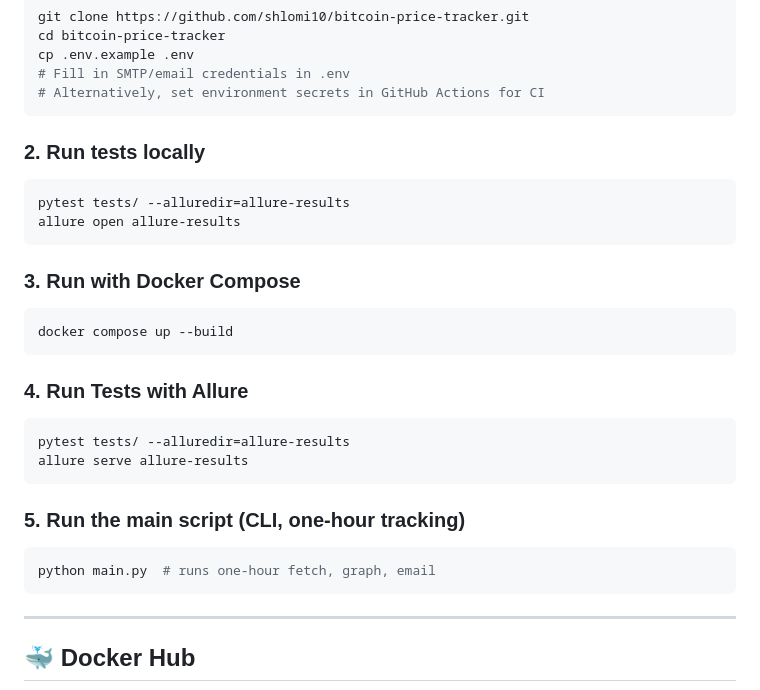
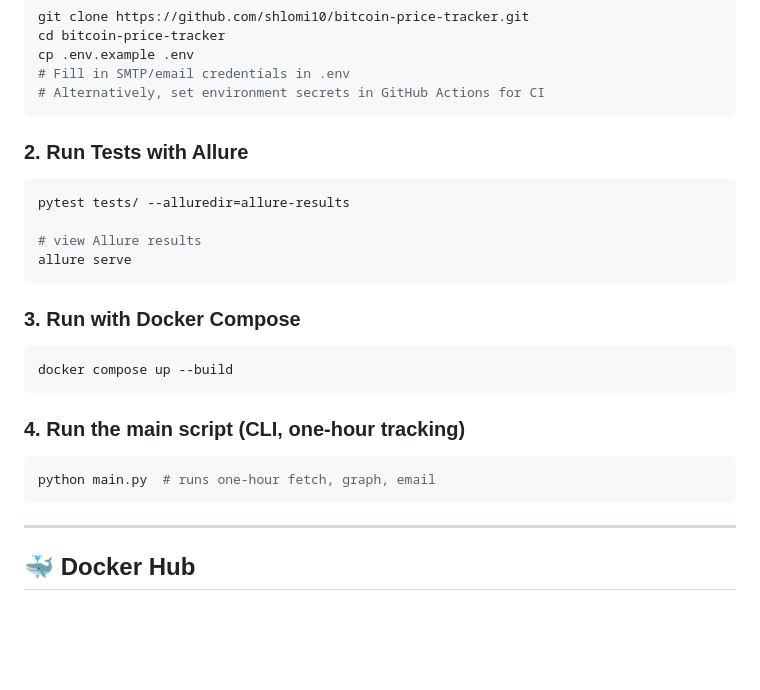
Before and after one commit to shlomi10/bitcoin-price-tracker, a Markdown page: README.MD, the part around the change printed below. Rendered like a GitHub page; blank space fills up the shorter version.

````diff
--- a/README.MD
+++ b/README.MD
@@ -74,10 +73,12 @@ cp .env.example .env
 # Alternatively, set environment secrets in GitHub Actions for CI
 ```
 
-### 2. Run tests locally
+### 2. Run Tests with Allure
 ```bash
 pytest tests/ --alluredir=allure-results
-allure open allure-results
+
+# view Allure results
+allure serve
 ```
 
 ### 3. Run with Docker Compose
@@ -85,17 +86,10 @@ allure open allure-results
 docker compose up --build
 ```
 
-### 4. Run Tests with Allure
-```bash
-pytest tests/ --alluredir=allure-results
-allure serve allure-results
-```
-
-### 5. Run the main script (CLI, one-hour tracking)
+### 4. Run the main script (CLI, one-hour tracking)
 ```bash
 python main.py  # runs one-hour fetch, graph, email
 ```
-
 ---
 
 ## 🐳 Docker Hub
````
Also changed, not shown: other parts of README.MD (+0 -2 lines).
